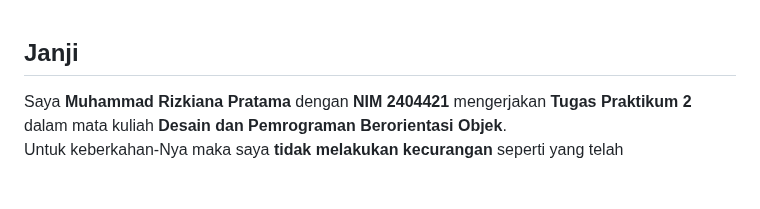
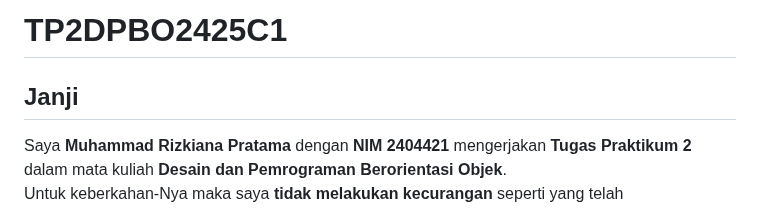
Before and after one commit to Rizkiana22/TP2DPBO2425C1, a Markdown page: README.md, the part around the change. Drawn GitHub-style; blank space fills up the shorter version.

```diff
--- a/README.md
+++ b/README.md
@@ -1,3 +1,5 @@
+# TP2DPBO2425C1
+
 ## Janji
 Saya **Muhammad Rizkiana Pratama** dengan **NIM 2404421** mengerjakan **Tugas Praktikum 2** dalam mata kuliah **Desain dan Pemrograman Berorientasi Objek**.
 Untuk keberkahan-Nya maka saya **tidak melakukan kecurangan** seperti yang telah dispesifikasikan. Aamiin.
```
